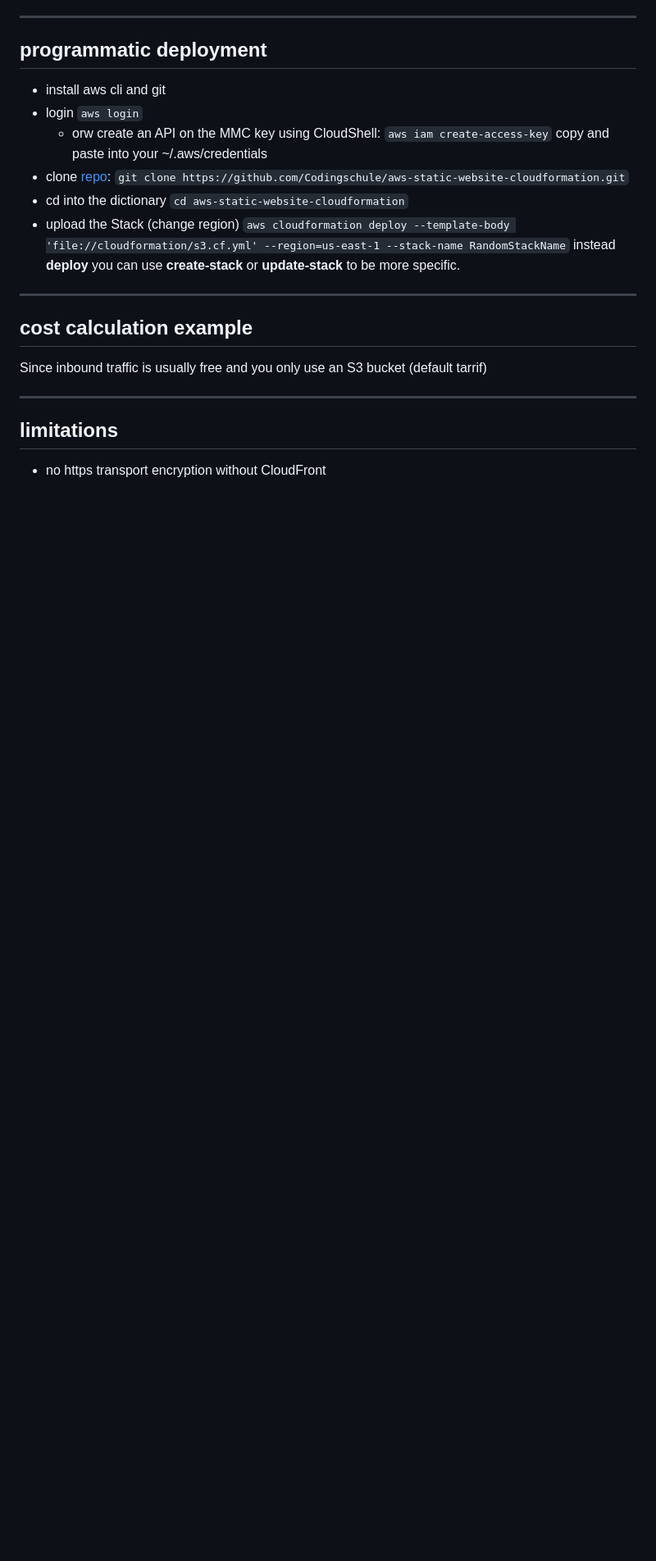
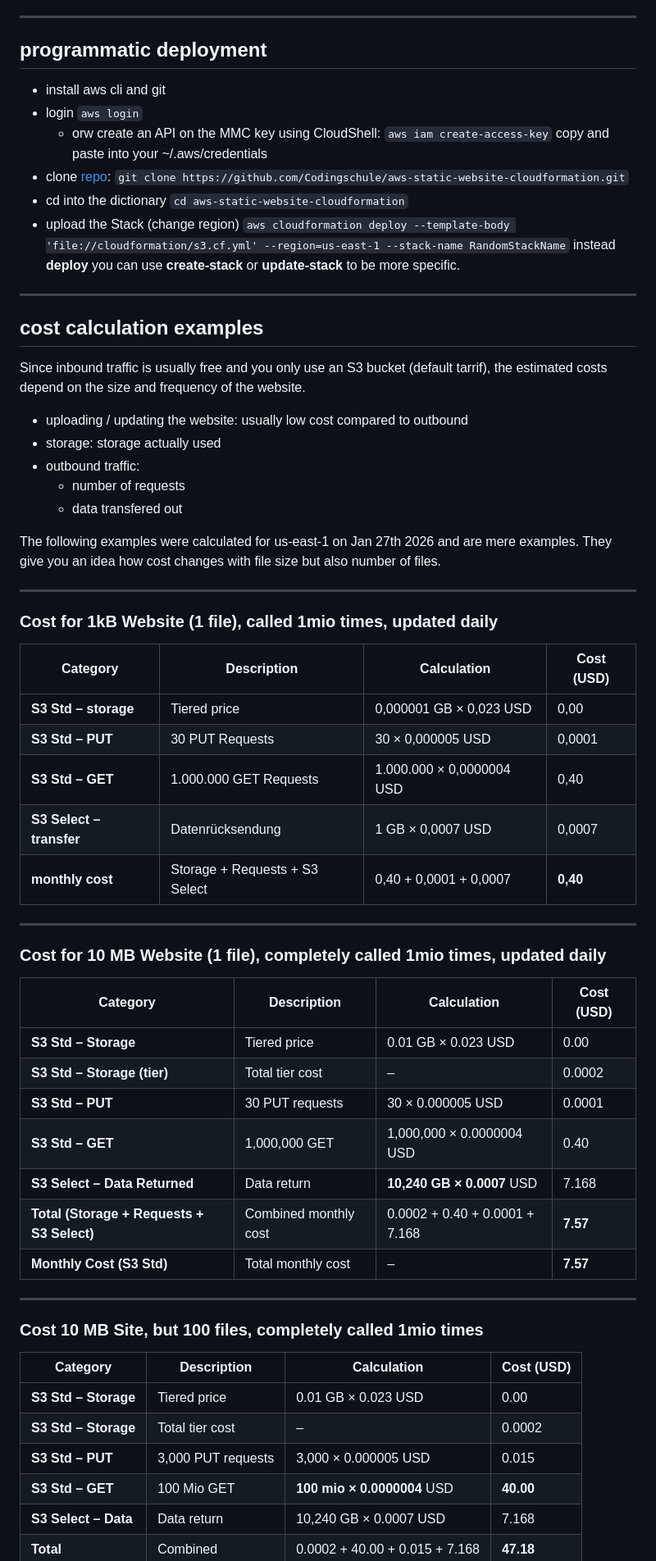
Before and after one commit to Codingschule/aws-static-website-cloudformation, a Markdown page: README.md, the part around one of its changes. Shown at 82% size. Drawn GitHub-style; blank space fills up the shorter version.

Commit message:
done: cost. todo: fazit

```diff
--- a/README.md
+++ b/README.md
@@ -79,12 +79,59 @@ instead **deploy** you can use **create-stack** or **update-stack** to be more s
 
 ---
 
-## cost calculation example
+## cost calculation examples
 
-Since inbound traffic is usually free and you only use an S3 bucket (default tarrif)
+Since inbound traffic is usually free and you only use an S3 bucket (default tarrif), the estimated costs depend on the size and frequency of the website.
+
+- uploading / updating the website: usually low cost compared to outbound
+- storage: storage actually used
+- outbound traffic:
+    - number of requests
+    - data transfered out
+
+The following examples were calculated for us-east-1 on Jan 27th 2026 and are mere examples.
+They give you an idea how cost changes with file size but also number of files.
+
 
 ---
 
-## limitations
+### Cost for 1kB Website (1 file), called 1mio times, updated daily
 
-- no https transport encryption without CloudFront
+| Category                           | Description                   | Calculation                | Cost (USD) |
+| ----------------------------------- | ------------------------------ | ------------------------- | ------------ |
+| **S3 Std – storage**          | Tiered price                   | 0,000001 GB × 0,023 USD   | 0,00         |
+| **S3 Std – PUT**      | 30 PUT Requests                | 30 × 0,000005 USD         | 0,0001       |
+| **S3 Std – GET**      | 1.000.000 GET Requests         | 1.000.000 × 0,0000004 USD | 0,40         |
+| **S3 Select – transfer**         | Datenrücksendung               | 1 GB × 0,0007 USD         | 0,0007       |
+| **monthly cost**                   | Storage + Requests + S3 Select | 0,40 + 0,0001 + 0,0007    | **0,40**     |
+
+
+---
+
+### Cost for 10 MB Website (1 file), completely called 1mio times, updated daily
+
+| Category                                   | Description                      | Calculation                    | Cost (USD) |
+| ------------------------------------------ | -------------------------------- | ------------------------------ | ---------- |
+| **S3 Std – Storage**                  | Tiered price                     | 0.01 GB × 0.023 USD            | 0.00       |
+| **S3 Std – Storage (tier)**     | Total tier cost                  | –                              | 0.0002     |
+| **S3 Std – PUT**             | 30 PUT requests                  | 30 × 0.000005 USD              | 0.0001     |
+| **S3 Std – GET**             | 1,000,000 GET | 1,000,000 × 0.0000004 USD      | 0.40       |
+| **S3 Select – Data Returned**              | Data return                      | **10,240 GB × 0.0007** USD         | 7.168      |
+| **Total (Storage + Requests + S3 Select)** | Combined monthly cost            | 0.0002 + 0.40 + 0.0001 + 7.168 | **7.57**   |
+| **Monthly Cost (S3 Std)**             | Total monthly cost               | –                              | **7.57**   |
+
+
+---
+
+### Cost 10 MB Site, but 100 files, completely called 1mio times
+
+| Category                                   | Description                        | Calculation                    | Cost (USD) |
+| ------------------------------------------ | ---------------------------------- | ------------------------------ | ---------- |
+| **S3 Std – Storage**                  | Tiered price                       | 0.01 GB × 0.023 USD            | 0.00       |
+| **S3 Std – Storage**     | Total tier cost                    | –                              | 0.0002     |
+| **S3 Std – PUT**             | 3,000 PUT requests                 | 3,000 × 0.000005 USD           | 0.015      |
+| **S3 Std – GET**             | 100 Mio GET  | **100 mio × 0.0000004** USD    | **40.00**      |
+| **S3 Select – Data**              | Data return                        | 10,240 GB × 0.0007 USD         | 7.168      |
+| **Total** | Combined              | 0.0002 + 40.00 + 0.015 + 7.168 | **47.18**  |
+
+
```
Also changed, not shown: other parts of README.md (+30 -1 lines).
